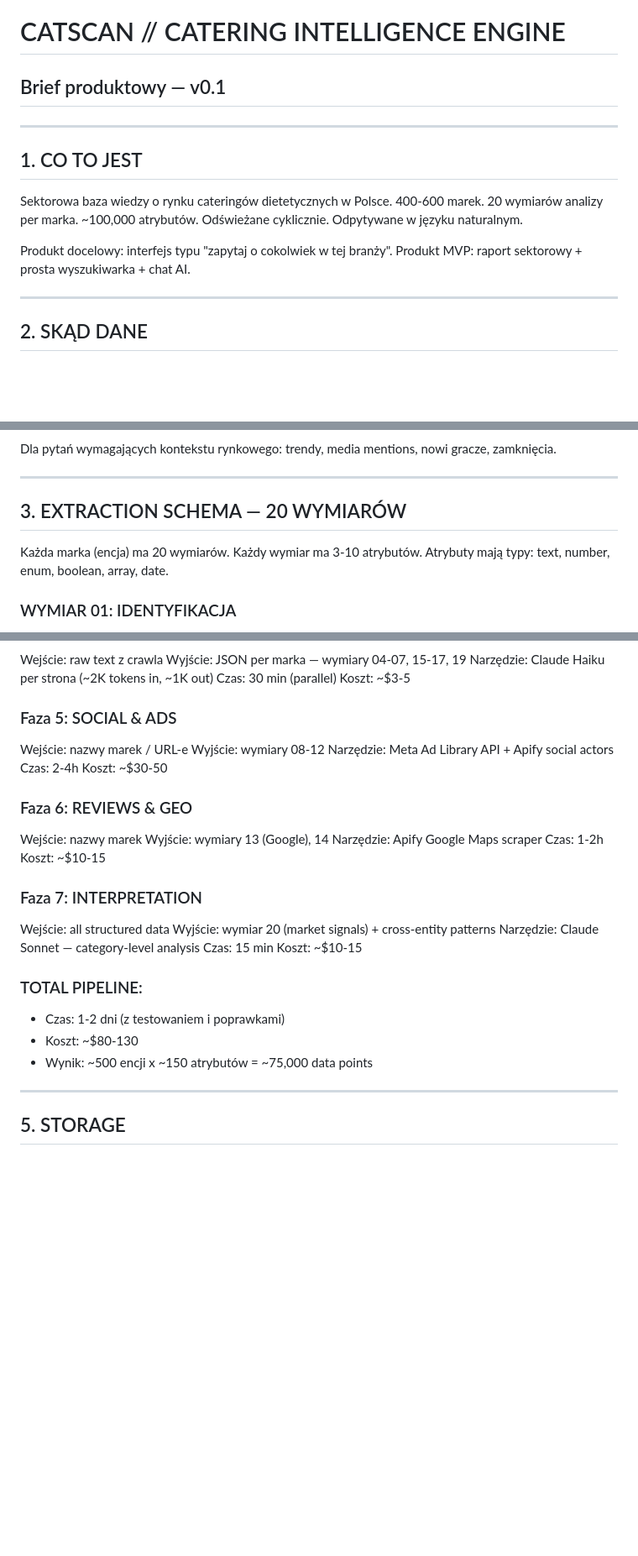
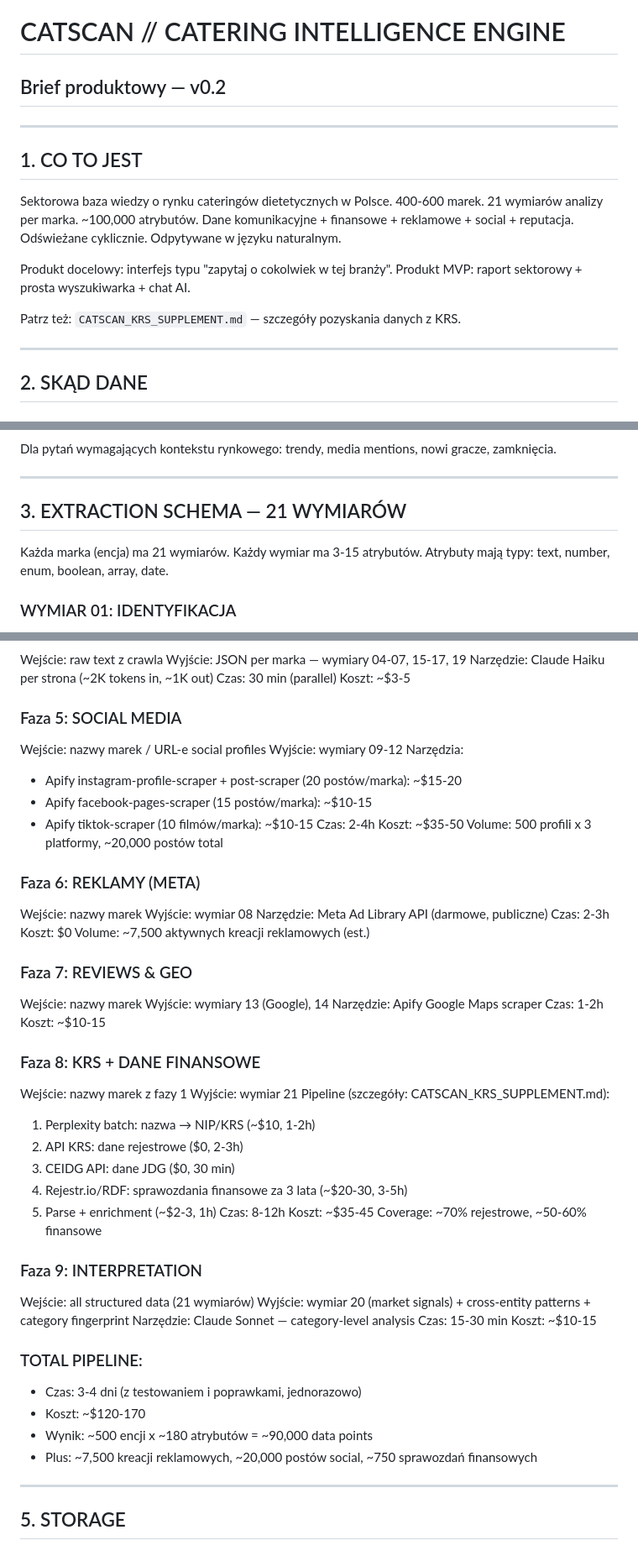
Before and after one commit to danielkotlinski-sys/danielkotlinski.pl, a Markdown page: skaner/docs/CATSCAN_CATERING_BRIEF.md, 3 parts joined by grey strips. Shown at 84% size. Rendered like a GitHub page; blank space fills up the shorter version.

```diff
--- a/skaner/docs/CATSCAN_CATERING_BRIEF.md
+++ b/skaner/docs/CATSCAN_CATERING_BRIEF.md
@@ -1,16 +1,19 @@
 # CATSCAN // CATERING INTELLIGENCE ENGINE
-## Brief produktowy — v0.1
+## Brief produktowy — v0.2
 
 ---
 
 ## 1. CO TO JEST
 
 Sektorowa baza wiedzy o rynku cateringów dietetycznych w Polsce.
-400-600 marek. 20 wymiarów analizy per marka. ~100,000 atrybutów.
+400-600 marek. 21 wymiarów analizy per marka. ~100,000 atrybutów.
+Dane komunikacyjne + finansowe + reklamowe + social + reputacja.
 Odświeżane cyklicznie. Odpytywane w języku naturalnym.
 
 Produkt docelowy: interfejs typu "zapytaj o cokolwiek w tej branży".
 Produkt MVP: raport sektorowy + prosta wyszukiwarka + chat AI.
+
+Patrz też: `CATSCAN_KRS_SUPPLEMENT.md` — szczegóły pozyskania danych z KRS.
 
 ---
 
@@ -66,10 +69,10 @@ trendy, media mentions, nowi gracze, zamknięcia.
 
 ---
 
-## 3. EXTRACTION SCHEMA — 20 WYMIARÓW
+## 3. EXTRACTION SCHEMA — 21 WYMIARÓW
 
-Każda marka (encja) ma 20 wymiarów.
-Każdy wymiar ma 3-10 atrybutów.
+Każda marka (encja) ma 21 wymiarów.
+Każdy wymiar ma 3-15 atrybutów.
 Atrybuty mają typy: text, number, enum, boolean, array, date.
 
 ### WYMIAR 01: IDENTYFIKACJA
@@ -273,15 +338,28 @@ Narzędzie: Claude Haiku per strona (~2K tokens in, ~1K out)
 Czas: 30 min (parallel)
 Koszt: ~$3-5
 
-### Faza 5: SOCIAL & ADS
+### Faza 5: SOCIAL MEDIA
 
-Wejście: nazwy marek / URL-e
-Wyjście: wymiary 08-12
-Narzędzie: Meta Ad Library API + Apify social actors
+Wejście: nazwy marek / URL-e social profiles
+Wyjście: wymiary 09-12
+Narzędzia:
+  - Apify instagram-profile-scraper + post-scraper (20 postów/marka): ~$15-20
+  - Apify facebook-pages-scraper (15 postów/marka): ~$10-15
+  - Apify tiktok-scraper (10 filmów/marka): ~$10-15
 Czas: 2-4h
-Koszt: ~$30-50
+Koszt: ~$35-50
+Volume: 500 profili x 3 platformy, ~20,000 postów total
 
-### Faza 6: REVIEWS & GEO
+### Faza 6: REKLAMY (META)
+
+Wejście: nazwy marek
+Wyjście: wymiar 08
+Narzędzie: Meta Ad Library API (darmowe, publiczne)
+Czas: 2-3h
+Koszt: $0
+Volume: ~7,500 aktywnych kreacji reklamowych (est.)
+
+### Faza 7: REVIEWS & GEO
 
 Wejście: nazwy marek
 Wyjście: wymiary 13 (Google), 14
@@ -289,18 +367,33 @@ Narzędzie: Apify Google Maps scraper
 Czas: 1-2h
 Koszt: ~$10-15
 
-### Faza 7: INTERPRETATION
+### Faza 8: KRS + DANE FINANSOWE
 
-Wejście: all structured data
-Wyjście: wymiar 20 (market signals) + cross-entity patterns
+Wejście: nazwy marek z fazy 1
+Wyjście: wymiar 21
+Pipeline (szczegóły: CATSCAN_KRS_SUPPLEMENT.md):
+  1. Perplexity batch: nazwa → NIP/KRS (~$10, 1-2h)
+  2. API KRS: dane rejestrowe ($0, 2-3h)
+  3. CEIDG API: dane JDG ($0, 30 min)
+  4. Rejestr.io/RDF: sprawozdania finansowe za 3 lata (~$20-30, 3-5h)
+  5. Parse + enrichment (~$2-3, 1h)
+Czas: 8-12h
+Koszt: ~$35-45
+Coverage: ~70% rejestrowe, ~50-60% finansowe
+
+### Faza 9: INTERPRETATION
+
+Wejście: all structured data (21 wymiarów)
+Wyjście: wymiar 20 (market signals) + cross-entity patterns + category fingerprint
 Narzędzie: Claude Sonnet — category-level analysis
-Czas: 15 min
+Czas: 15-30 min
 Koszt: ~$10-15
 
 ### TOTAL PIPELINE:
-- Czas: 1-2 dni (z testowaniem i poprawkami)
-- Koszt: ~$80-130
-- Wynik: ~500 encji x ~150 atrybutów = ~75,000 data points
+- Czas: 3-4 dni (z testowaniem i poprawkami, jednorazowo)
+- Koszt: ~$120-170
+- Wynik: ~500 encji x ~180 atrybutów = ~90,000 data points
+- Plus: ~7,500 kreacji reklamowych, ~20,000 postów social, ~750 sprawozdań finansowych
 
 ---
 
```
Also changed, not shown: other parts of skaner/docs/CATSCAN_CATERING_BRIEF.md (+81 -16 lines), skaner/docs/CATSCAN_KRS_SUPPLEMENT.md (added, +452 -0 lines).
